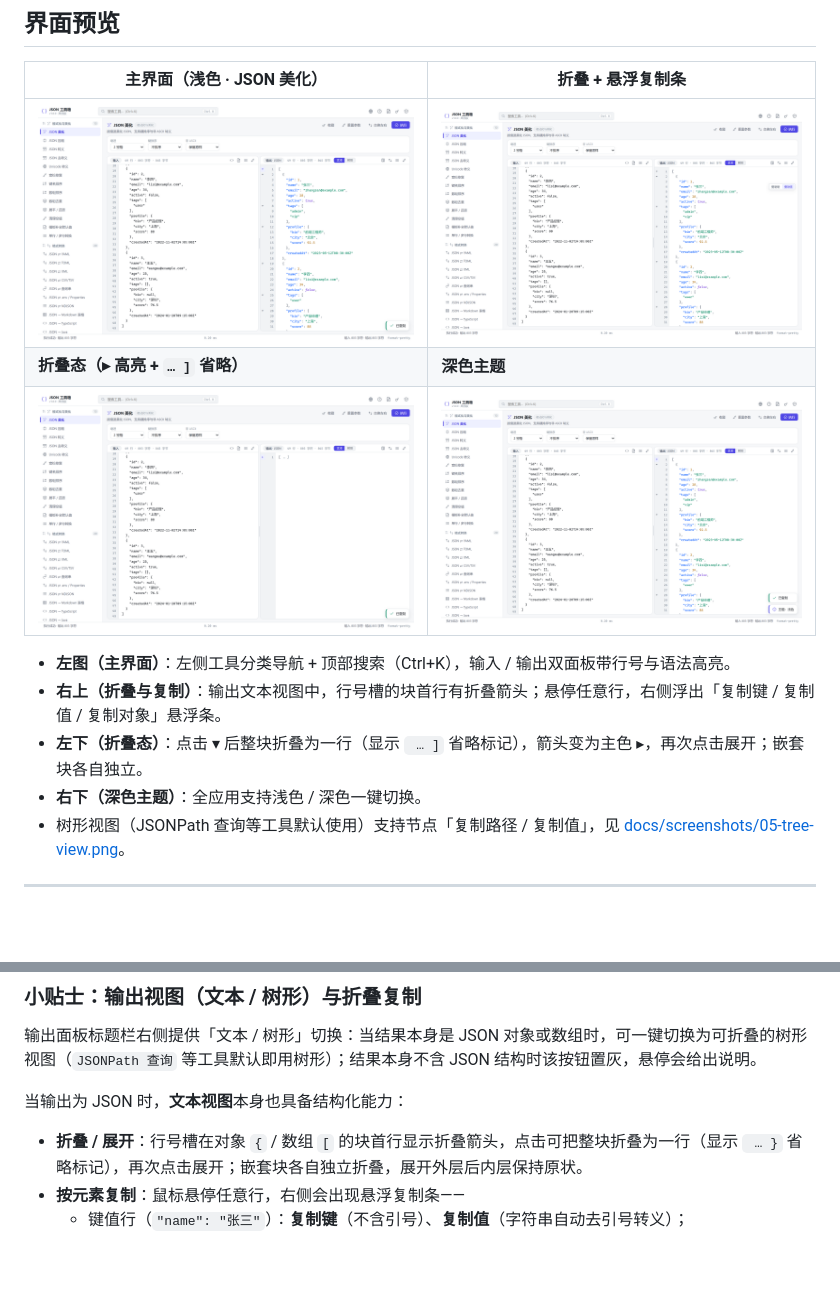
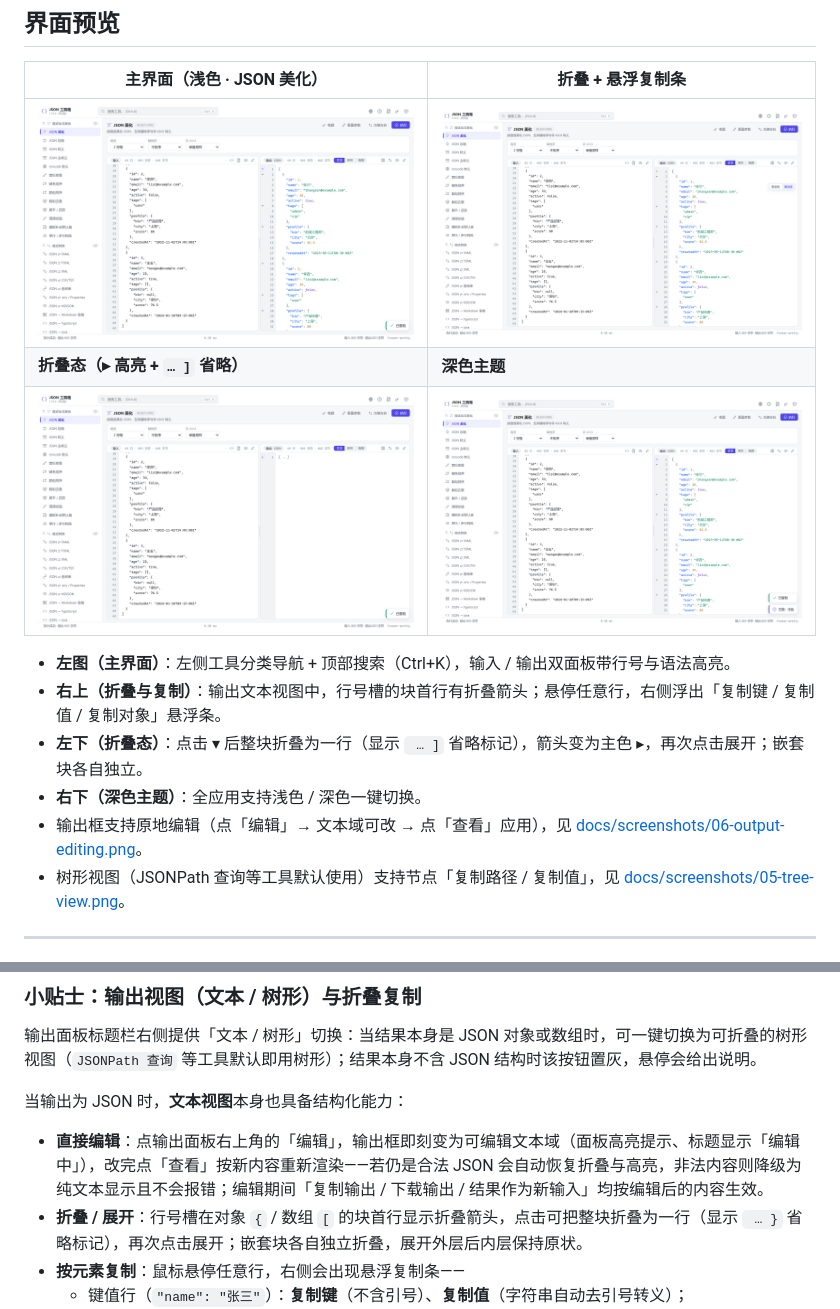
Before and after one commit to Change-Only/json_tools, a Markdown page: README.md, 2 parts joined by grey strips. Rendered like a GitHub page; pictures changed too: docs/screenshots/01-home-light.png, docs/screenshots/02-fold-copy-hover.png, docs/screenshots/03-fold-collapsed.png; blank space fills up the shorter version.

```diff
--- a/README.md
+++ b/README.md
@@ -19,6 +19,7 @@ Python 桌面外壳，内置 **68 个**实用工具，覆盖 JSON 的格式化
 - **右上（折叠与复制）**：输出文本视图中，行号槽的块首行有折叠箭头；悬停任意行，右侧浮出「复制键 / 复制值 / 复制对象」悬浮条。
 - **左下（折叠态）**：点击 ▾ 后整块折叠为一行（显示 ` … ]` 省略标记），箭头变为主色 ▸，再次点击展开；嵌套块各自独立。
 - **右下（深色主题）**：全应用支持浅色 / 深色一键切换。
+- 输出框支持原地编辑（点「编辑」→ 文本域可改 → 点「查看」应用），见 [docs/screenshots/06-output-editing.png](docs/screenshots/06-output-editing.png)。
 - 树形视图（JSONPath 查询等工具默认使用）支持节点「复制路径 / 复制值」，见 [docs/screenshots/05-tree-view.png](docs/screenshots/05-tree-view.png)。
 
 ---
@@ -41,6 +42,7 @@ Python 桌面外壳，内置 **68 个**实用工具，覆盖 JSON 的格式化
 
 当输出为 JSON 时，**文本视图**本身也具备结构化能力：
 
+- **直接编辑**：点输出面板右上角的「编辑」，输出框即刻变为可编辑文本域（面板高亮提示、标题显示「编辑中」），改完点「查看」按新内容重新渲染——若仍是合法 JSON 会自动恢复折叠与高亮，非法内容则降级为纯文本显示且不会报错；编辑期间「复制输出 / 下载输出 / 结果作为新输入」均按编辑后的内容生效。
 - **折叠 / 展开**：行号槽在对象 `{` / 数组 `[` 的块首行显示折叠箭头，点击可把整块折叠为一行（显示 ` … }` 省略标记），再次点击展开；嵌套块各自独立折叠，展开外层后内层保持原状。
 - **按元素复制**：鼠标悬停任意行，右侧会出现悬浮复制条——
   - 键值行（`"name": "张三"`）：**复制键**（不含引号）、**复制值**（字符串自动去引号转义）；
```
Also changed, not shown: docs/screenshots/05-tree-view.png, docs/screenshots/06-output-editing.png (added), 7 other files.
